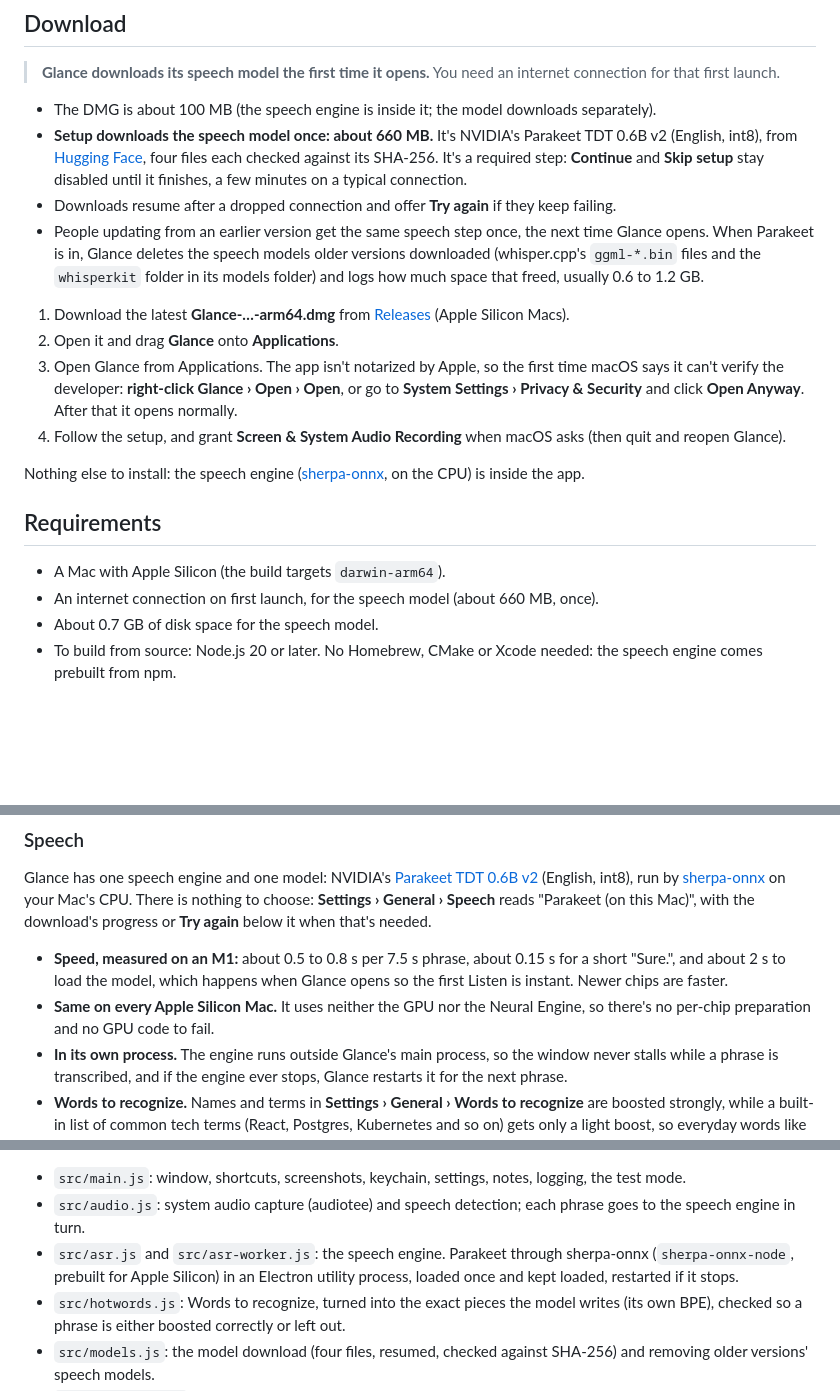
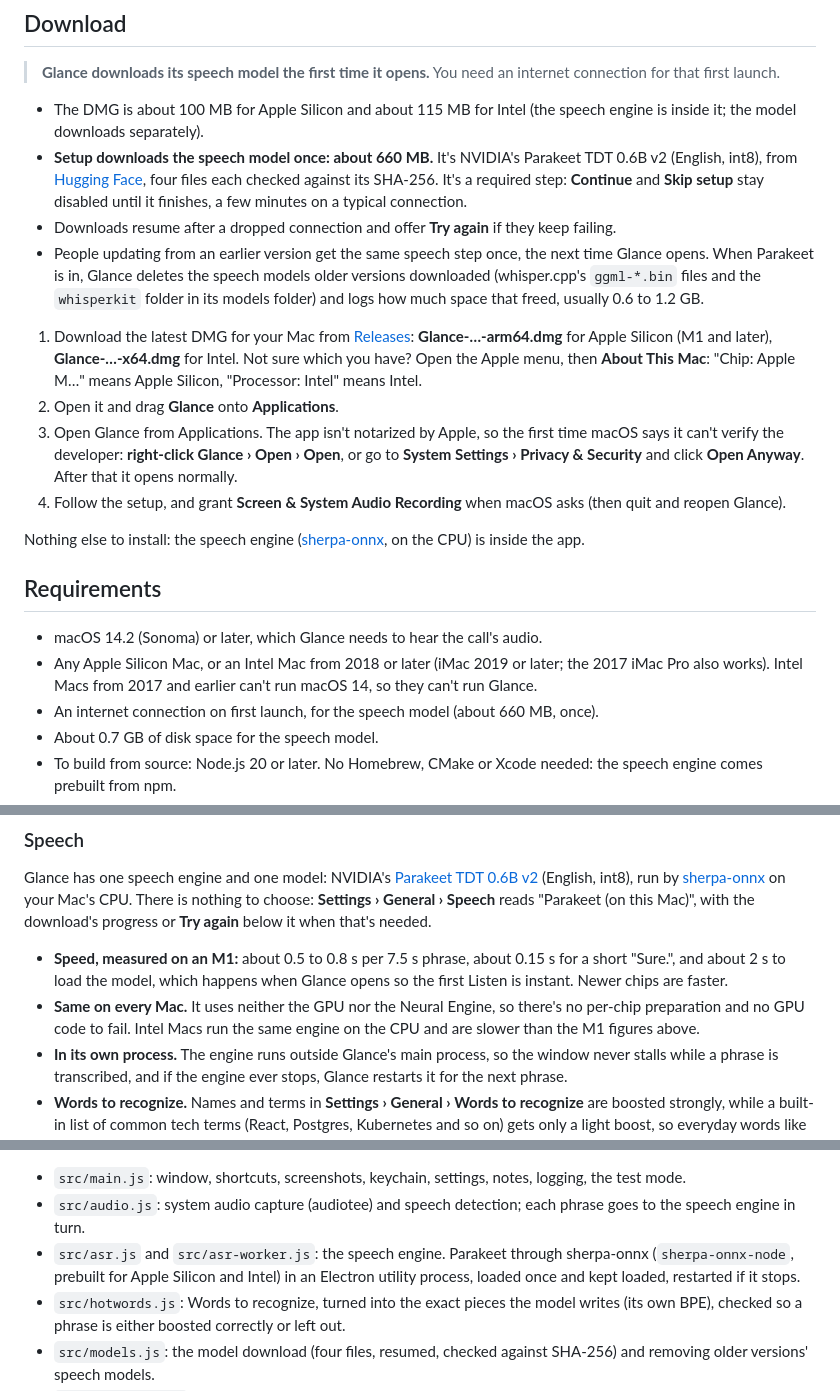
Before and after one commit to Jchinonso/glance, a Markdown page: README.md, 3 parts joined by grey strips. Rendered like a GitHub page; blank space fills up the shorter version.

Commit message:
README: Intel download and macOS 14.2 requirement
The 1.6.2 release now has an Intel DMG beside the Apple Silicon one.
Say which to download, which Macs can run Glance, and how the Intel
build is packaged.

```diff
--- a/README.md
+++ b/README.md
@@ -61,12 +61,12 @@ The screenshots use a made-up profile (Jane Doe at Acme Pay) and are regenerated
 
 > **Glance downloads its speech model the first time it opens.** You need an internet connection for that first launch.
 
-- The DMG is about 100 MB (the speech engine is inside it; the model downloads separately).
+- The DMG is about 100 MB for Apple Silicon and about 115 MB for Intel (the speech engine is inside it; the model downloads separately).
 - **Setup downloads the speech model once: about 660 MB.** It's NVIDIA's Parakeet TDT 0.6B v2 (English, int8), from [Hugging Face](https://huggingface.co/csukuangfj/sherpa-onnx-nemo-parakeet-tdt-0.6b-v2-int8), four files each checked against its SHA-256. It's a required step: **Continue** and **Skip setup** stay disabled until it finishes, a few minutes on a typical connection.
 - Downloads resume after a dropped connection and offer **Try again** if they keep failing.
 - People updating from an earlier version get the same speech step once, the next time Glance opens. When Parakeet is in, Glance deletes the speech models older versions downloaded (whisper.cpp's `ggml-*.bin` files and the `whisperkit` folder in its models folder) and logs how much space that freed, usually 0.6 to 1.2 GB.
 
-1. Download the latest **Glance-…-arm64.dmg** from [Releases](https://github.com/Jchinonso/glance/releases) (Apple Silicon Macs).
+1. Download the latest DMG for your Mac from [Releases](https://github.com/Jchinonso/glance/releases): **Glance-…-arm64.dmg** for Apple Silicon (M1 and later), **Glance-…-x64.dmg** for Intel. Not sure which you have? Open the Apple menu, then **About This Mac**: "Chip: Apple M…" means Apple Silicon, "Processor: Intel" means Intel.
 2. Open it and drag **Glance** onto **Applications**.
 3. Open Glance from Applications. The app isn't notarized by Apple, so the first time macOS says it can't verify the developer: **right-click Glance › Open › Open**, or go to **System Settings › Privacy & Security** and click **Open Anyway**. After that it opens normally.
 4. Follow the setup, and grant **Screen & System Audio Recording** when macOS asks (then quit and reopen Glance).
@@ -75,7 +75,8 @@ Nothing else to install: the speech engine ([sherpa-onnx](https://github.com/k2-
 
 ## Requirements
 
-- A Mac with Apple Silicon (the build targets `darwin-arm64`).
+- macOS 14.2 (Sonoma) or later, which Glance needs to hear the call's audio.
+- Any Apple Silicon Mac, or an Intel Mac from 2018 or later (iMac 2019 or later; the 2017 iMac Pro also works). Intel Macs from 2017 and earlier can't run macOS 14, so they can't run Glance.
 - An internet connection on first launch, for the speech model (about 660 MB, once).
 - About 0.7 GB of disk space for the speech model.
 - To build from source: Node.js 20 or later. No Homebrew, CMake or Xcode needed: the speech engine comes prebuilt from npm.
@@ -144,7 +145,7 @@ The gear opens four tabs (**Answers**, **Interview**, **Session**, **General**).
 Glance has one speech engine and one model: NVIDIA's [Parakeet TDT 0.6B v2](https://huggingface.co/nvidia/parakeet-tdt-0.6b-v2) (English, int8), run by [sherpa-onnx](https://github.com/k2-fsa/sherpa-onnx) on your Mac's CPU. There is nothing to choose: **Settings › General › Speech** reads "Parakeet (on this Mac)", with the download's progress or **Try again** below it when that's needed.
 
 - **Speed, measured on an M1:** about 0.5 to 0.8 s per 7.5 s phrase, about 0.15 s for a short "Sure.", and about 2 s to load the model, which happens when Glance opens so the first Listen is instant. Newer chips are faster.
-- **Same on every Apple Silicon Mac.** It uses neither the GPU nor the Neural Engine, so there's no per-chip preparation and no GPU code to fail.
+- **Same on every Mac.** It uses neither the GPU nor the Neural Engine, so there's no per-chip preparation and no GPU code to fail. Intel Macs run the same engine on the CPU and are slower than the M1 figures above.
 - **In its own process.** The engine runs outside Glance's main process, so the window never stalls while a phrase is transcribed, and if the engine ever stops, Glance restarts it for the next phrase.
 - **Words to recognize.** Names and terms in **Settings › General › Words to recognize** are boosted strongly, while a built-in list of common tech terms (React, Postgres, Kubernetes and so on) gets only a light boost, so everyday words like "job" aren't turned into "Java". A word the model can't spell with its own pieces (an emoji, say) is left out and logged.
 - **Open source:** sherpa-onnx is Apache-2.0; the Parakeet model is CC-BY-4.0, by NVIDIA ([model card](https://huggingface.co/nvidia/parakeet-tdt-0.6b-v2)), converted to ONNX by the sherpa-onnx authors.
@@ -389,7 +390,7 @@ Mac audio ──► speech detection ──► Parakeet (sherpa-onnx, CPU) ─
 
 - `src/main.js`: window, shortcuts, screenshots, keychain, settings, notes, logging, the test mode.
 - `src/audio.js`: system audio capture (audiotee) and speech detection; each phrase goes to the speech engine in turn.
-- `src/asr.js` and `src/asr-worker.js`: the speech engine. Parakeet through sherpa-onnx (`sherpa-onnx-node`, prebuilt for Apple Silicon) in an Electron utility process, loaded once and kept loaded, restarted if it stops.
+- `src/asr.js` and `src/asr-worker.js`: the speech engine. Parakeet through sherpa-onnx (`sherpa-onnx-node`, prebuilt for Apple Silicon and Intel) in an Electron utility process, loaded once and kept loaded, restarted if it stops.
 - `src/hotwords.js`: Words to recognize, turned into the exact pieces the model writes (its own BPE), checked so a phrase is either boosted correctly or left out.
 - `src/models.js`: the model download (four files, resumed, checked against SHA-256) and removing older versions' speech models.
 - `src/assistant.js`: prompts and features (answers, Interview mode, instruction compression, notes), independent of any vendor.
```
Also changed, not shown: other parts of README.md (+1 -1 lines).
